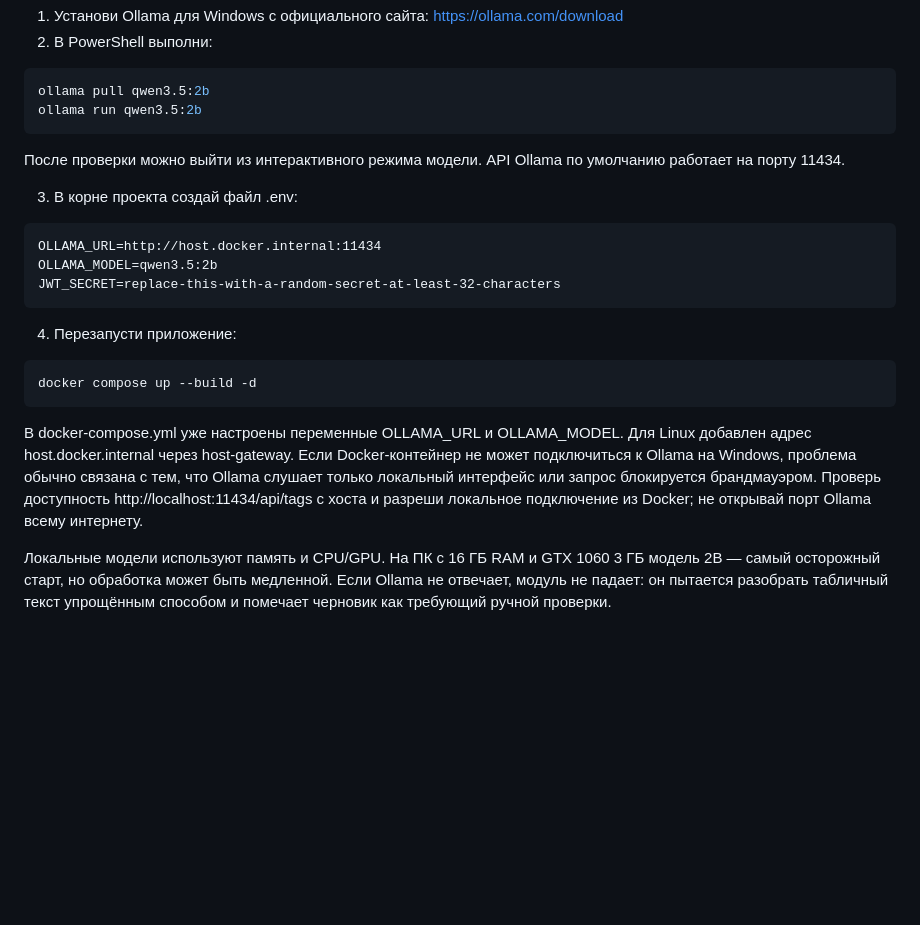
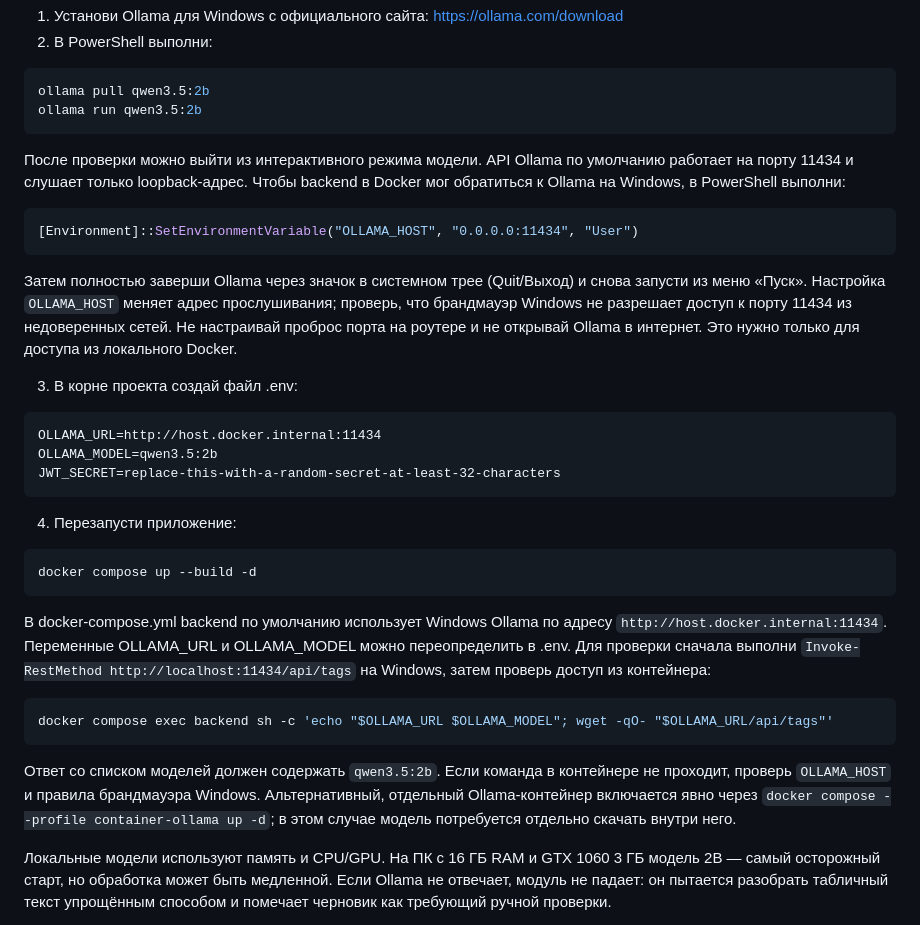
Before and after one commit to Quantum103/Hackaton, a Markdown page: REQUESTS_AI.md, the part around the change. Drawn GitHub-style; blank space fills up the shorter version.

Commit message:
Document host access for Docker to Windows Ollama

```diff
--- a/REQUESTS_AI.md
+++ b/REQUESTS_AI.md
@@ -40,7 +40,13 @@ ollama pull qwen3.5:2b
 ollama run qwen3.5:2b
 ~~~~
 
-После проверки можно выйти из интерактивного режима модели. API Ollama по умолчанию работает на порту 11434.
+После проверки можно выйти из интерактивного режима модели. API Ollama по умолчанию работает на порту 11434 и слушает только loopback-адрес. Чтобы backend в Docker мог обратиться к Ollama на Windows, в PowerShell выполни:
+
+~~~~powershell
+[Environment]::SetEnvironmentVariable("OLLAMA_HOST", "0.0.0.0:11434", "User")
+~~~~
+
+Затем полностью заверши Ollama через значок в системном трее (Quit/Выход) и снова запусти из меню «Пуск». Настройка `OLLAMA_HOST` меняет адрес прослушивания; проверь, что брандмауэр Windows не разрешает доступ к порту 11434 из недоверенных сетей. Не настраивай проброс порта на роутере и не открывай Ollama в интернет. Это нужно только для доступа из локального Docker.
 
 3. В корне проекта создай файл .env:
 
@@ -56,7 +62,13 @@ JWT_SECRET=replace-this-with-a-random-secret-at-least-32-characters
 docker compose up --build -d
 ~~~~
 
-В docker-compose.yml уже настроены переменные OLLAMA_URL и OLLAMA_MODEL. Для Linux добавлен адрес host.docker.internal через host-gateway. Если Docker-контейнер не может подключиться к Ollama на Windows, проблема обычно связана с тем, что Ollama слушает только локальный интерфейс или запрос блокируется брандмауэром. Проверь доступность http://localhost:11434/api/tags с хоста и разреши локальное подключение из Docker; не открывай порт Ollama всему интернету.
+В docker-compose.yml backend по умолчанию использует Windows Ollama по адресу `http://host.docker.internal:11434`. Переменные OLLAMA_URL и OLLAMA_MODEL можно переопределить в .env. Для проверки сначала выполни `Invoke-RestMethod http://localhost:11434/api/tags` на Windows, затем проверь доступ из контейнера:
+
+~~~~powershell
+docker compose exec backend sh -c 'echo "$OLLAMA_URL $OLLAMA_MODEL"; wget -qO- "$OLLAMA_URL/api/tags"'
+~~~~
+
+Ответ со списком моделей должен содержать `qwen3.5:2b`. Если команда в контейнере не проходит, проверь `OLLAMA_HOST` и правила брандмауэра Windows. Альтернативный, отдельный Ollama-контейнер включается явно через `docker compose --profile container-ollama up -d`; в этом случае модель потребуется отдельно скачать внутри него.
 
 Локальные модели используют память и CPU/GPU. На ПК с 16 ГБ RAM и GTX 1060 3 ГБ модель 2B — самый осторожный старт, но обработка может быть медленной. Если Ollama не отвечает, модуль не падает: он пытается разобрать табличный текст упрощённым способом и помечает черновик как требующий ручной проверки.
 
```
